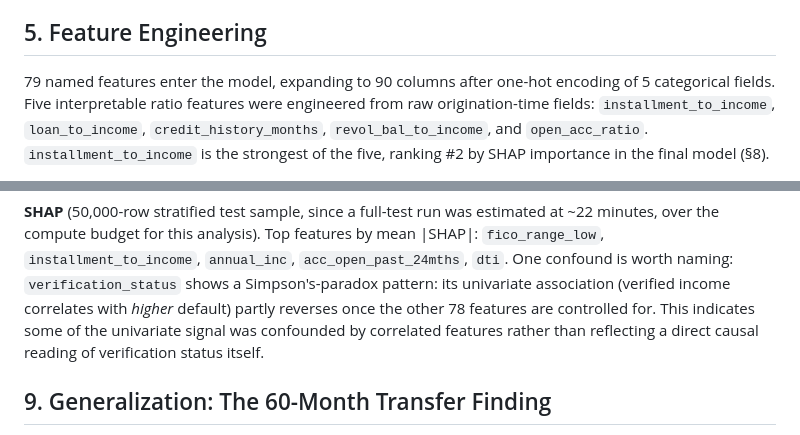
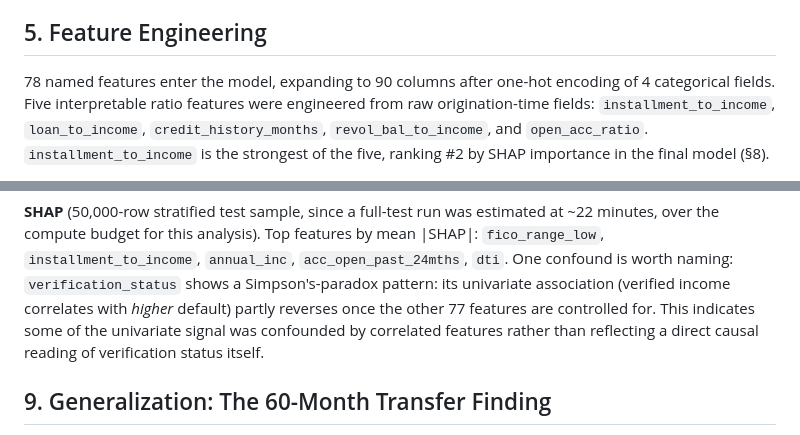
Before and after one commit to MateusFPavan/credit-default-prediction-lendingclub, a Markdown page: docs/technical_report.md, 2 parts joined by grey strips. Rendered like a GitHub page.

Commit message:
docs: corrige contagem de features (78, nao 79) no README e technical_report
Achado PATCH da auditoria de consistencia: os dois documentos ainda citavam a contagem
de antes da remocao do application_type (P-045/v3.1.0). Confirmado no disco antes de
editar: len(FEATURE_SET) = 78, len(CATEGORICAL_COLS) = 4. O MODEL_CARD.md ja tinha o
numero certo; README e technical_report nao.

README.md "The Model": 79 -> 78 named features. O 90 (colunas apos one-hot) NAO mudou e
nao foi tocado -- application_type nunca produziu coluna one-hot, entao remove-lo nao
mexeu na contagem final.

technical_report.md secao 5: 79 -> 78 features, 5 -> 4 campos categoricos. Secao 8: "the
other 78 features" -> 77, porque a frase e "total menos a feature em foco"
(verification_status) -- com o total correto em 78, o resto around ela e 77, nao 78.

Edicoes cirurgicas, so nos numeros citados; nenhuma secao reescrita.

```diff
--- a/docs/technical_report.md
+++ b/docs/technical_report.md
@@ -108,7 +108,7 @@ Leakage was screened on three independent fronts:
 
 ## 5. Feature Engineering
 
-79 named features enter the model, expanding to 90 columns after one-hot encoding of 5
+78 named features enter the model, expanding to 90 columns after one-hot encoding of 4
 categorical fields. Five interpretable ratio features were engineered from raw
 origination-time fields: `installment_to_income`, `loan_to_income`, `credit_history_months`,
 `revol_bal_to_income`, and `open_acc_ratio`. `installment_to_income` is the strongest of
@@ -252,7 +252,7 @@ minutes, over the compute budget for this analysis). Top features by mean |SHAP|
 `fico_range_low`, `installment_to_income`, `annual_inc`, `acc_open_past_24mths`, `dti`.
 One confound is worth naming: `verification_status` shows a Simpson's-paradox pattern:
 its univariate association (verified income correlates with *higher* default) partly
-reverses once the other 78 features are controlled for. This indicates some of the
+reverses once the other 77 features are controlled for. This indicates some of the
 univariate signal was confounded by correlated features rather than reflecting a direct
 causal reading of verification status itself.
 
```
Also changed, not shown: README.md (+1 -1 lines).
